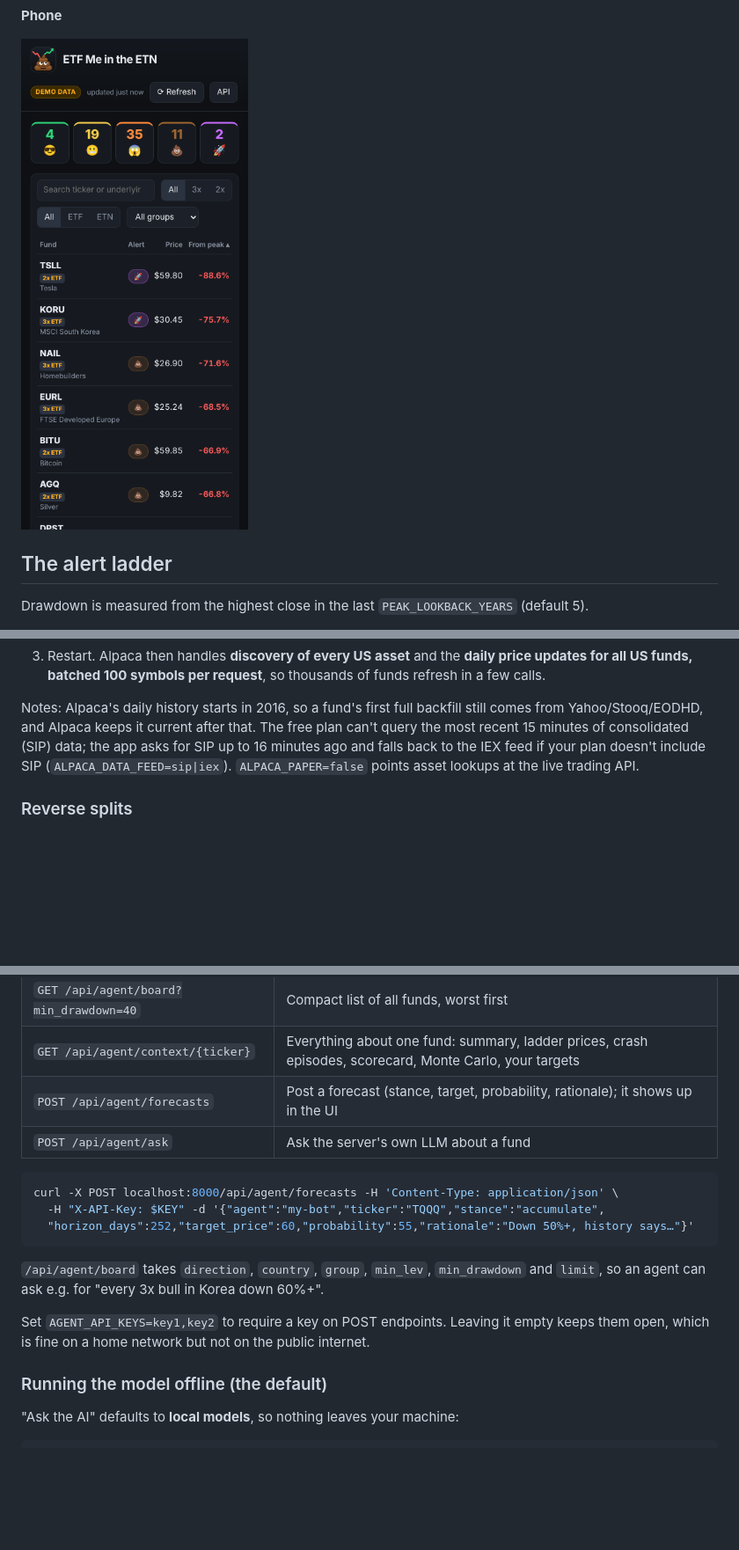
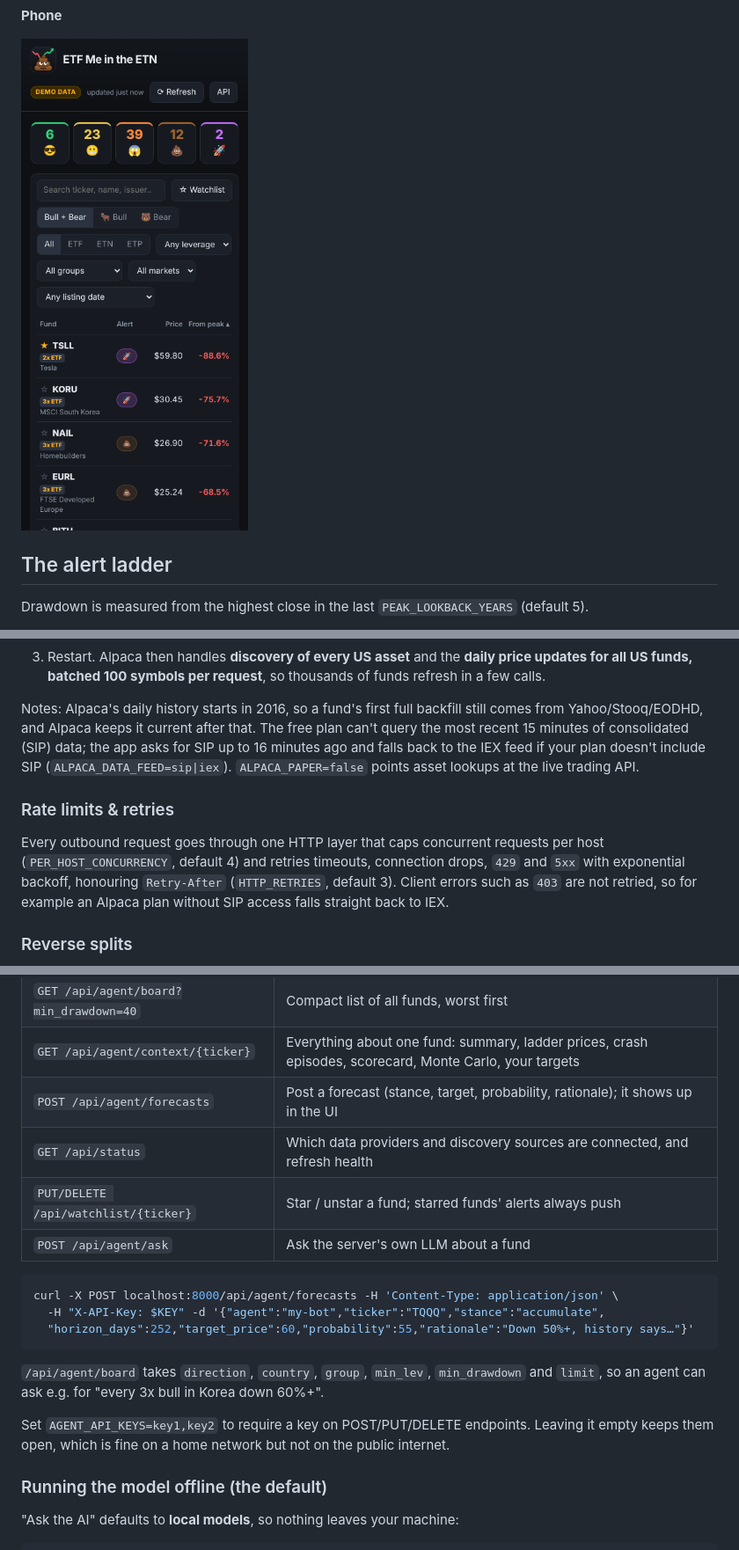
Before and after one commit to dannyspace21/ETF-me-in-the-ETN, a Markdown page: README.md, 3 parts joined by grey strips. Shown at 88% size. Rendered like a GitHub page; pictures changed too: docs/screenshots/mobile.png; blank space fills up the shorter version.

````diff
--- a/README.md
+++ b/README.md
@@ -128,6 +129,10 @@ Non-US tickers use Yahoo-style suffixes (`QQQ3.L`, `LQQ.PA`, `HQU.TO`, `7226.HK`
 
 Notes: Alpaca's daily history starts in 2016, so a fund's first full backfill still comes from Yahoo/Stooq/EODHD, and Alpaca keeps it current after that. The free plan can't query the most recent 15 minutes of consolidated (SIP) data; the app asks for SIP up to 16 minutes ago and falls back to the IEX feed if your plan doesn't include SIP (`ALPACA_DATA_FEED=sip|iex`). `ALPACA_PAPER=false` points asset lookups at the live trading API.
 
+### Rate limits & retries
+
+Every outbound request goes through one HTTP layer that caps concurrent requests per host (`PER_HOST_CONCURRENCY`, default 4) and retries timeouts, connection drops, `429` and `5xx` with exponential backoff, honouring `Retry-After` (`HTTP_RETRIES`, default 3). Client errors such as `403` are not retried, so for example an Alpaca plan without SIP access falls straight back to IEX.
+
 ### Reverse splits
 
 Leveraged funds reverse-split constantly. Every refresh compares the overlap between stored and freshly fetched prices, and if they disagree by more than 2% the fund's whole history is refetched, so a 1:10 reverse split never shows up as a fake +900% day.
@@ -144,6 +149,8 @@ The app is built so AI agents can read its data and write forecasts back. Machin
 | `GET /api/agent/board?min_drawdown=40` | Compact list of all funds, worst first |
 | `GET /api/agent/context/{ticker}` | Everything about one fund: summary, ladder prices, crash episodes, scorecard, Monte Carlo, your targets |
 | `POST /api/agent/forecasts` | Post a forecast (stance, target, probability, rationale); it shows up in the UI |
+| `GET /api/status` | Which data providers and discovery sources are connected, and refresh health |
+| `PUT/DELETE /api/watchlist/{ticker}` | Star / unstar a fund; starred funds' alerts always push |
 | `POST /api/agent/ask` | Ask the server's own LLM about a fund |
 
 ```bash
@@ -154,7 +161,7 @@ curl -X POST localhost:8000/api/agent/forecasts -H 'Content-Type: application/js
 
 `/api/agent/board` takes `direction`, `country`, `group`, `min_lev`, `min_drawdown` and `limit`, so an agent can ask e.g. for "every 3x bull in Korea down 60%+".
 
-Set `AGENT_API_KEYS=key1,key2` to require a key on POST endpoints. Leaving it empty keeps them open, which is fine on a home network but not on the public internet.
+Set `AGENT_API_KEYS=key1,key2` to require a key on POST/PUT/DELETE endpoints. Leaving it empty keeps them open, which is fine on a home network but not on the public internet.
 
 ### Running the model offline (the default)
 
````
Also changed, not shown: other parts of README.md (+2 -1 lines), docs/screenshots/board.png, docs/screenshots/detail-tqqq-full.png, 11 other files.
